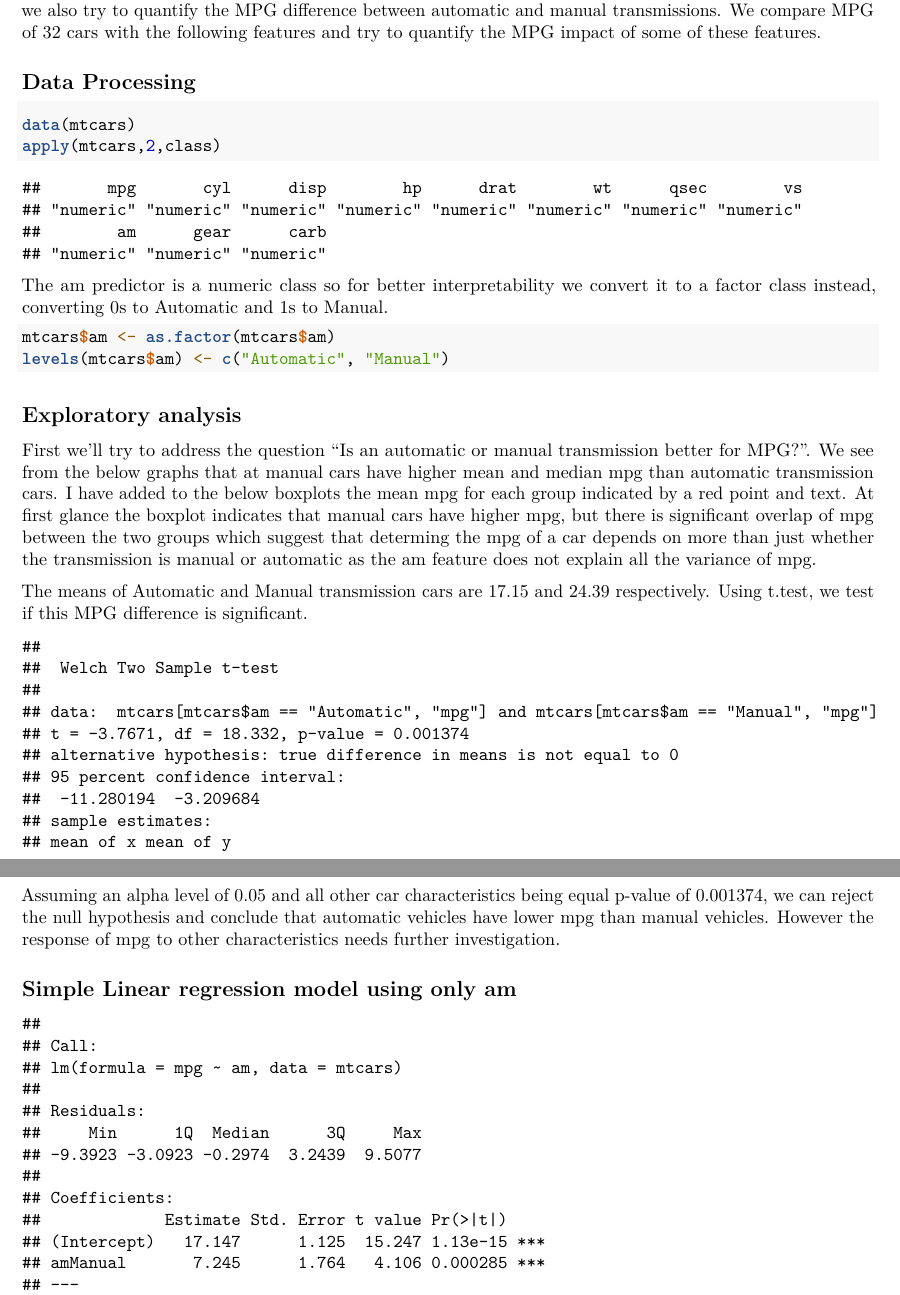
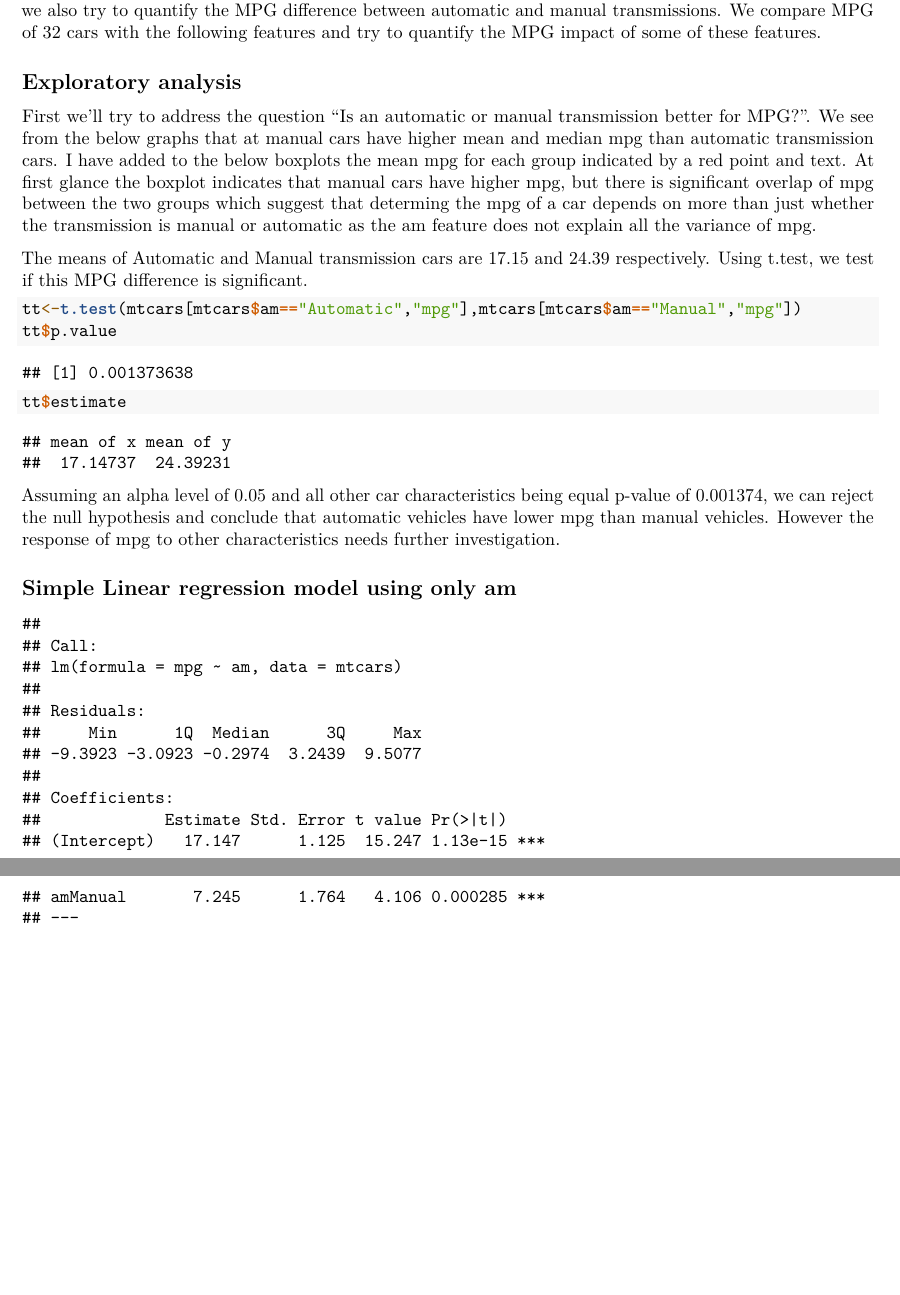
Before and after one commit to dominictabeta/regressionproject, an R Markdown document (motortrend.Rmd): two parts of pages 1 and 2 of 4 before the commit and two parts of pages 1 and 2 of 5 after it, joined at a grey line, cut so that both start at the same text, the shorter picture padded with empty space. Rendered offline with R 4.5, knitr and Pandoc, then LaTeX, with nearby package versions.

Commit message:
final submission

````diff
--- a/motortrend.Rmd
+++ b/motortrend.Rmd
@@ -14,14 +14,12 @@ library(ggplot2)
 
 In this report we try to answer the question "Is an automatic or manual transmission better for MPG?" and we also try to quantify the MPG difference between automatic and manual transmissions. We compare MPG of 32 cars with the following features and try to quantify the MPG impact of some of these features.
 
-## Data Processing
-```{r processing, echo=TRUE}
+```{r processing, echo=FALSE}
 data(mtcars)
-apply(mtcars,2,class)
+#apply(mtcars,2,class)
 ```
 
-The am predictor is a numeric class so for better interpretability we convert it to a factor class instead, converting 0s to Automatic and 1s to Manual.
-```{r factorizeam, echo=TRUE}
+```{r factorizeam, echo=FALSE}
 mtcars$am <- as.factor(mtcars$am)
 levels(mtcars$am) <- c("Automatic", "Manual")
 ```
@@ -32,8 +30,10 @@ levels(mtcars$am) <- c("Automatic", "Manual")
 First we'll try to address the question "Is an automatic or manual transmission better for MPG?". We see from the below graphs that at manual cars have higher mean and median mpg than automatic transmission cars. I have added to the below boxplots the mean mpg for each group indicated by a red point and text. At first glance the boxplot indicates that manual cars have higher mpg, but there is significant overlap of mpg between the two groups which suggest that determing the mpg of a car depends on more than just whether the transmission is manual or automatic as the am feature does not explain all the variance of mpg.
 
 The means of Automatic and Manual transmission cars are 17.15 and 24.39 respectively. Using t.test, we test if this MPG difference is significant.
-``` {r ttest}
-t.test(mtcars[mtcars$am=="Automatic","mpg"],mtcars[mtcars$am=="Manual","mpg"])
+``` {r ttest,echo=TRUE}
+tt<-t.test(mtcars[mtcars$am=="Automatic","mpg"],mtcars[mtcars$am=="Manual","mpg"])
+tt$p.value
+tt$estimate
 ```
 
 
````
Also changed, not shown: motortrend.html, motortrend.pdf, motortrend.Rmd (8 more changed lines).
